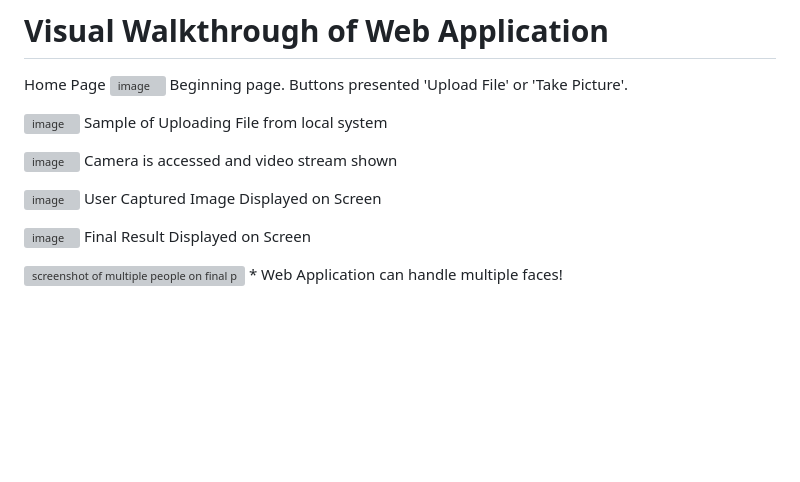
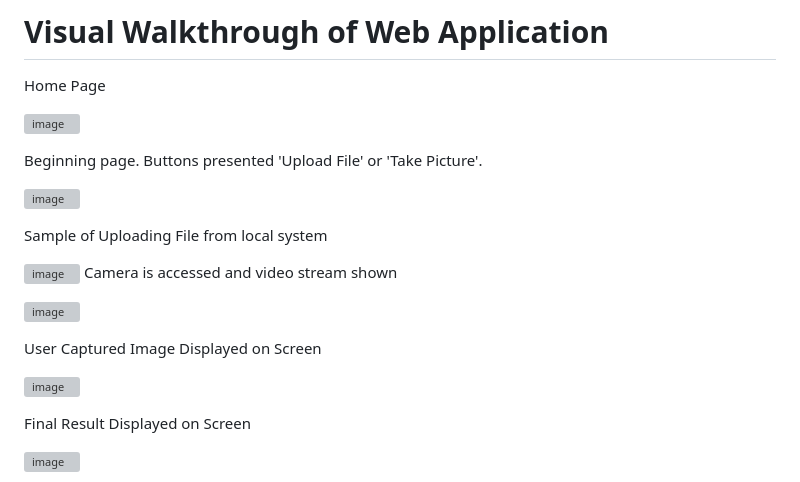
Before and after one commit to Joshua192/age-gender-predictor, a Markdown page: README.md, the part around the change. Rendered like a GitHub page; blank space fills up the shorter version; grey boxes are pictures that could not be loaded.

```diff
--- a/README.md
+++ b/README.md
@@ -33,20 +33,26 @@ It initally started as a mandatory project for my final year dissertation, but h
 
 # Visual Walkthrough of Web Application
 Home Page
+
 ![image](https://github.com/user-attachments/assets/85928536-60af-4d73-931c-a2070fca6e13)
+
 Beginning page. Buttons presented 'Upload File' or 'Take Picture'.
 
 ![image](https://github.com/user-attachments/assets/de641819-893a-4ed4-8deb-6b76bb2016ee)
+
 Sample of Uploading File from local system
 
 ![image](https://github.com/user-attachments/assets/6a6f8eb1-7f56-4af9-af3f-104ee57accd5)
 Camera is accessed and video stream shown
 
 ![image](https://github.com/user-attachments/assets/2f1bf45d-c539-4ab9-a8e4-838c48256bbf)
+
 User Captured Image Displayed on Screen
 
 ![image](https://github.com/user-attachments/assets/bd011d46-71ac-4730-91da-44e1cdd76d9a)
- Final Result Displayed on Screen
 
-<img width="757" alt="screenshot of multiple people on final page" src="https://github.com/user-attachments/assets/0f71b897-eeec-4d02-943b-e46f1031ce24">
+Final Result Displayed on Screen
+
+![image](https://github.com/user-attachments/assets/0f71b897-eeec-4d02-943b-e46f1031ce24)
+
 * Web Application can handle multiple faces!
```
